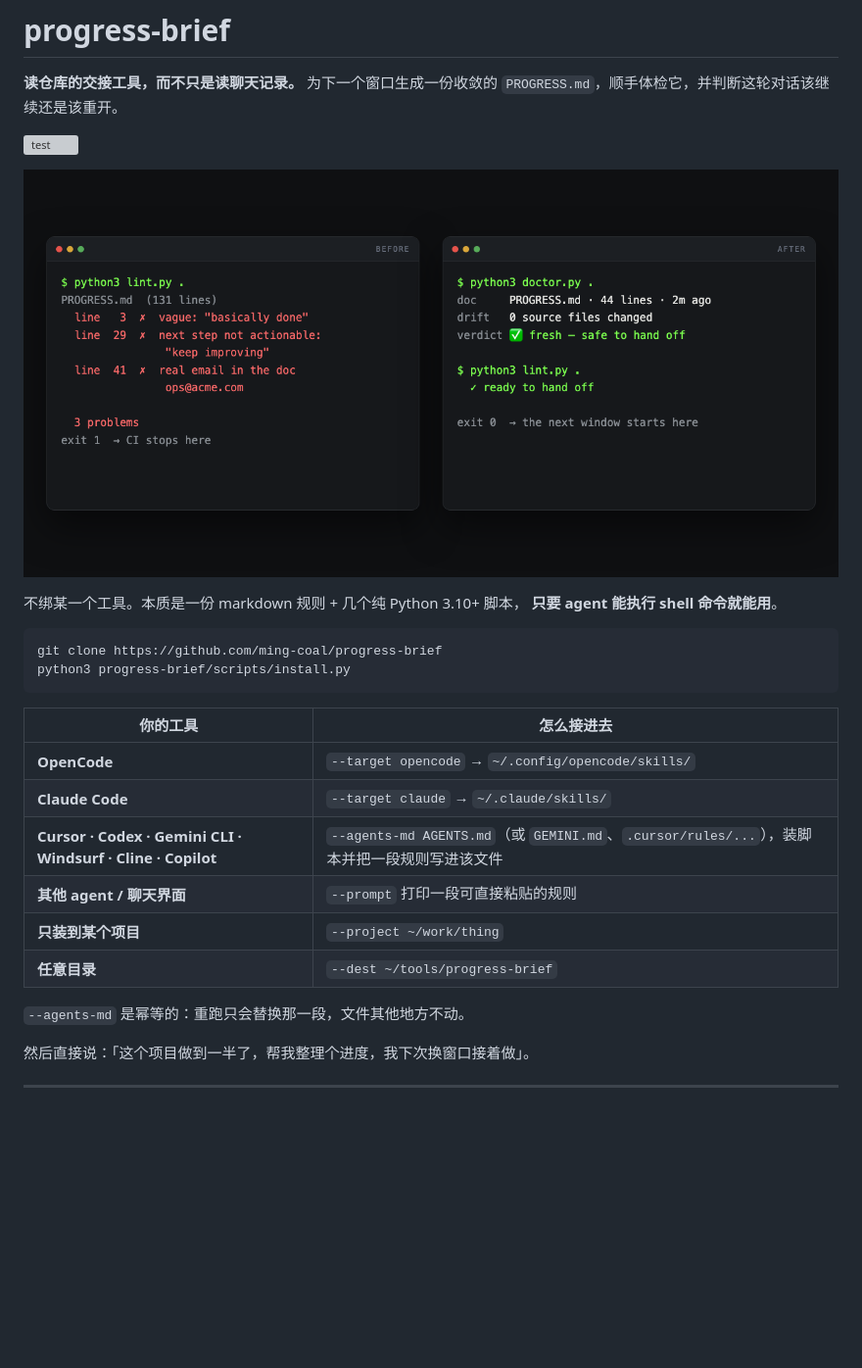
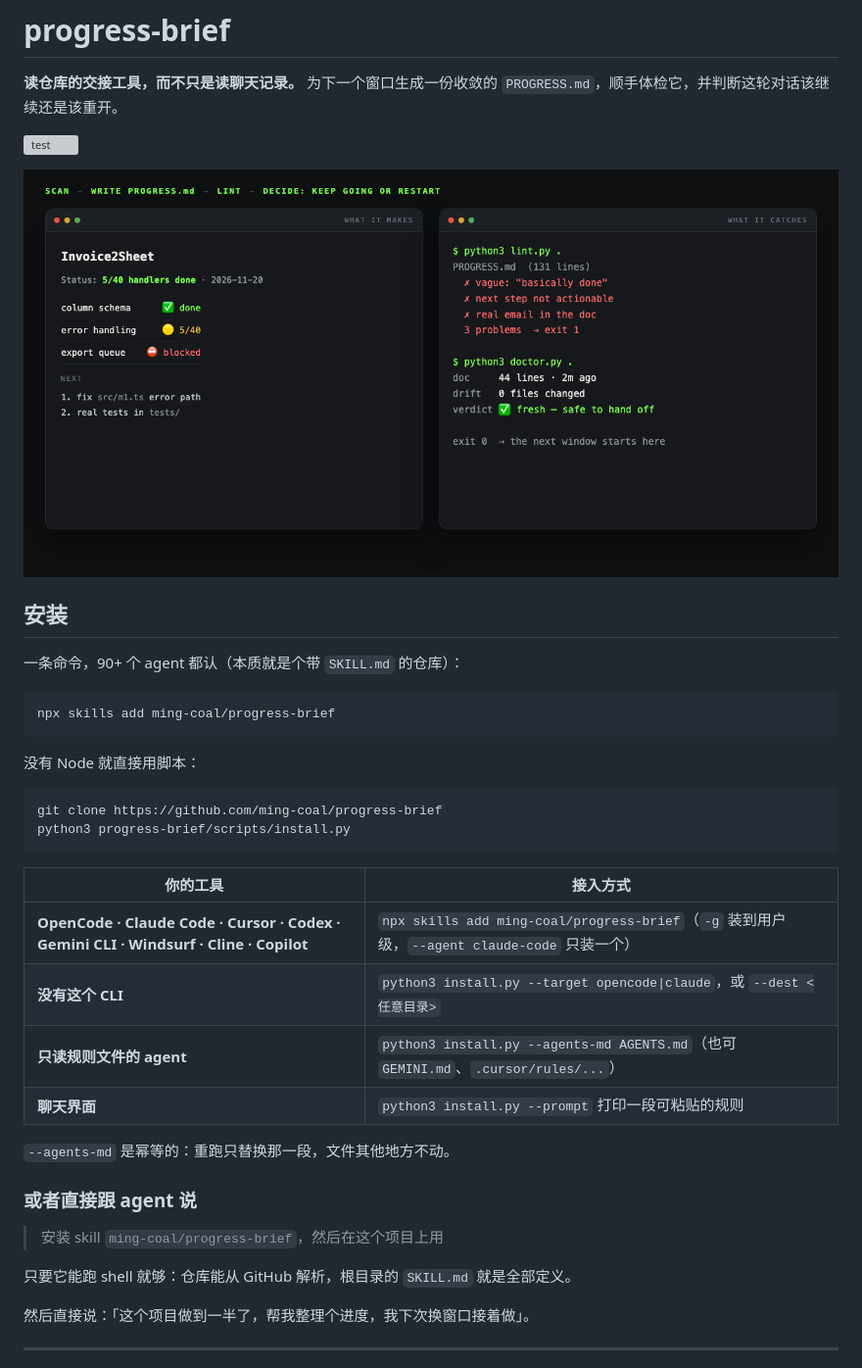
Before and after one commit to ming-coal/progress-brief, a Markdown page: README.zh-CN.md, the part around the change. Shown at 98% size. Drawn GitHub-style; pictures changed too: docs/demo.png; blank space fills up the shorter version; grey boxes are pictures that could not be loaded.

````diff
--- a/README.zh-CN.md
+++ b/README.zh-CN.md
@@ -7,24 +7,35 @@
 
 ![文档没过 lint，改完通过](docs/demo.png)
 
-不绑某一个工具。本质是一份 markdown 规则 + 几个纯 Python 3.10+ 脚本，
-**只要 agent 能执行 shell 命令就能用**。
+## 安装
+
+一条命令，90+ 个 agent 都认（本质就是个带 `SKILL.md` 的仓库）：
+
+```bash
+npx skills add ming-coal/progress-brief
+```
+
+没有 Node 就直接用脚本：
 
 ```bash
 git clone https://github.com/ming-coal/progress-brief
 python3 progress-brief/scripts/install.py
 ```
 
-| 你的工具 | 怎么接进去 |
+| 你的工具 | 接入方式 |
 |---|---|
-| **OpenCode** | `--target opencode` → `~/.config/opencode/skills/` |
-| **Claude Code** | `--target claude` → `~/.claude/skills/` |
-| **Cursor · Codex · Gemini CLI · Windsurf · Cline · Copilot** | `--agents-md AGENTS.md`（或 `GEMINI.md`、`.cursor/rules/...`），装脚本并把一段规则写进该文件 |
-| **其他 agent / 聊天界面** | `--prompt` 打印一段可直接粘贴的规则 |
-| **只装到某个项目** | `--project ~/work/thing` |
-| **任意目录** | `--dest ~/tools/progress-brief` |
+| **OpenCode · Claude Code · Cursor · Codex · Gemini CLI · Windsurf · Cline · Copilot** | `npx skills add ming-coal/progress-brief`（`-g` 装到用户级，`--agent claude-code` 只装一个） |
+| **没有这个 CLI** | `python3 install.py --target opencode\|claude`，或 `--dest <任意目录>` |
+| **只读规则文件的 agent** | `python3 install.py --agents-md AGENTS.md`（也可 `GEMINI.md`、`.cursor/rules/...`） |
+| **聊天界面** | `python3 install.py --prompt` 打印一段可粘贴的规则 |
 
-`--agents-md` 是幂等的：重跑只会替换那一段，文件其他地方不动。
+`--agents-md` 是幂等的：重跑只替换那一段，文件其他地方不动。
+
+### 或者直接跟 agent 说
+
+> 安装 skill `ming-coal/progress-brief`，然后在这个项目上用
+
+只要它能跑 shell 就够：仓库能从 GitHub 解析，根目录的 `SKILL.md` 就是全部定义。
 
 然后直接说：「这个项目做到一半了，帮我整理个进度，我下次换窗口接着做」。
 
````
Also changed, not shown: PROGRESS.md (added, +57 -0 lines), README.md (+21 -9 lines), 1 other file.
